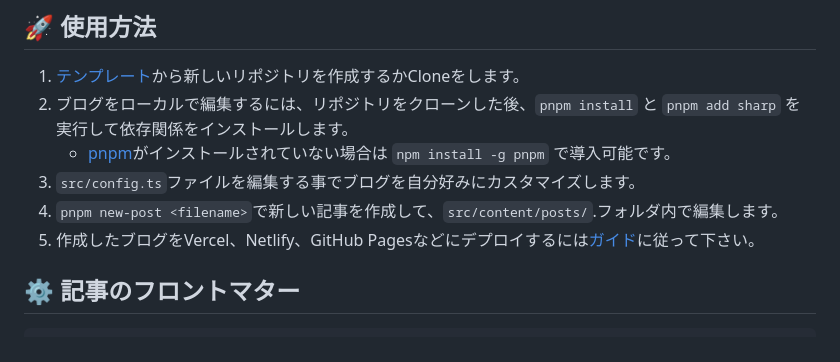
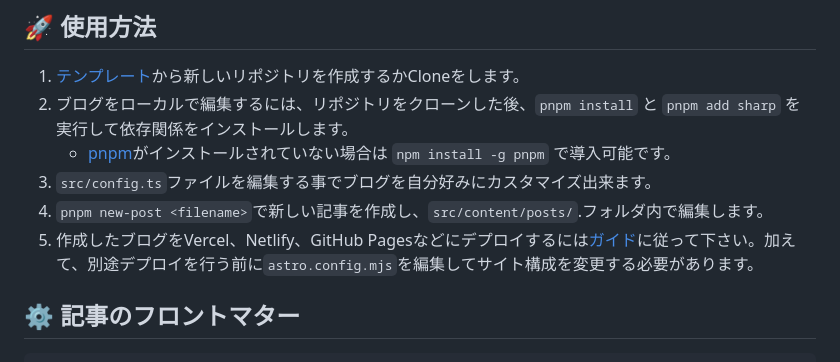
Before and after one commit to saicaca/fuwari, a Markdown page: README.ja-JP.md, the part around the change. GitHub-like rendering.

Commit message:
Add the content added to the English version in How to Use

```diff
--- a/README.ja-JP.md
+++ b/README.ja-JP.md
@@ -22,9 +22,9 @@
 1. [テンプレート](https://github.com/saicaca/fuwari/generate)から新しいリポジトリを作成するかCloneをします。
 2. ブログをローカルで編集するには、リポジトリをクローンした後、`pnpm install` と `pnpm add sharp` を実行して依存関係をインストールします。
    - [pnpm](https://pnpm.io)がインストールされていない場合は `npm install -g pnpm` で導入可能です。
-3. `src/config.ts`ファイルを編集する事でブログを自分好みにカスタマイズします。
-4. `pnpm new-post <filename>`で新しい記事を作成して、`src/content/posts/`.フォルダ内で編集します。
-5. 作成したブログをVercel、Netlify、GitHub Pagesなどにデプロイするには[ガイド](https://docs.astro.build/en/guides/deploy/)に従って下さい。
+3. `src/config.ts`ファイルを編集する事でブログを自分好みにカスタマイズ出来ます。
+4. `pnpm new-post <filename>`で新しい記事を作成し、`src/content/posts/`.フォルダ内で編集します。
+5. 作成したブログをVercel、Netlify、GitHub Pagesなどにデプロイするには[ガイド](https://docs.astro.build/ja/guides/deploy/)に従って下さい。加えて、別途デプロイを行う前に`astro.config.mjs`を編集してサイト構成を変更する必要があります。
 
 ## ⚙️ 記事のフロントマター
 
```
